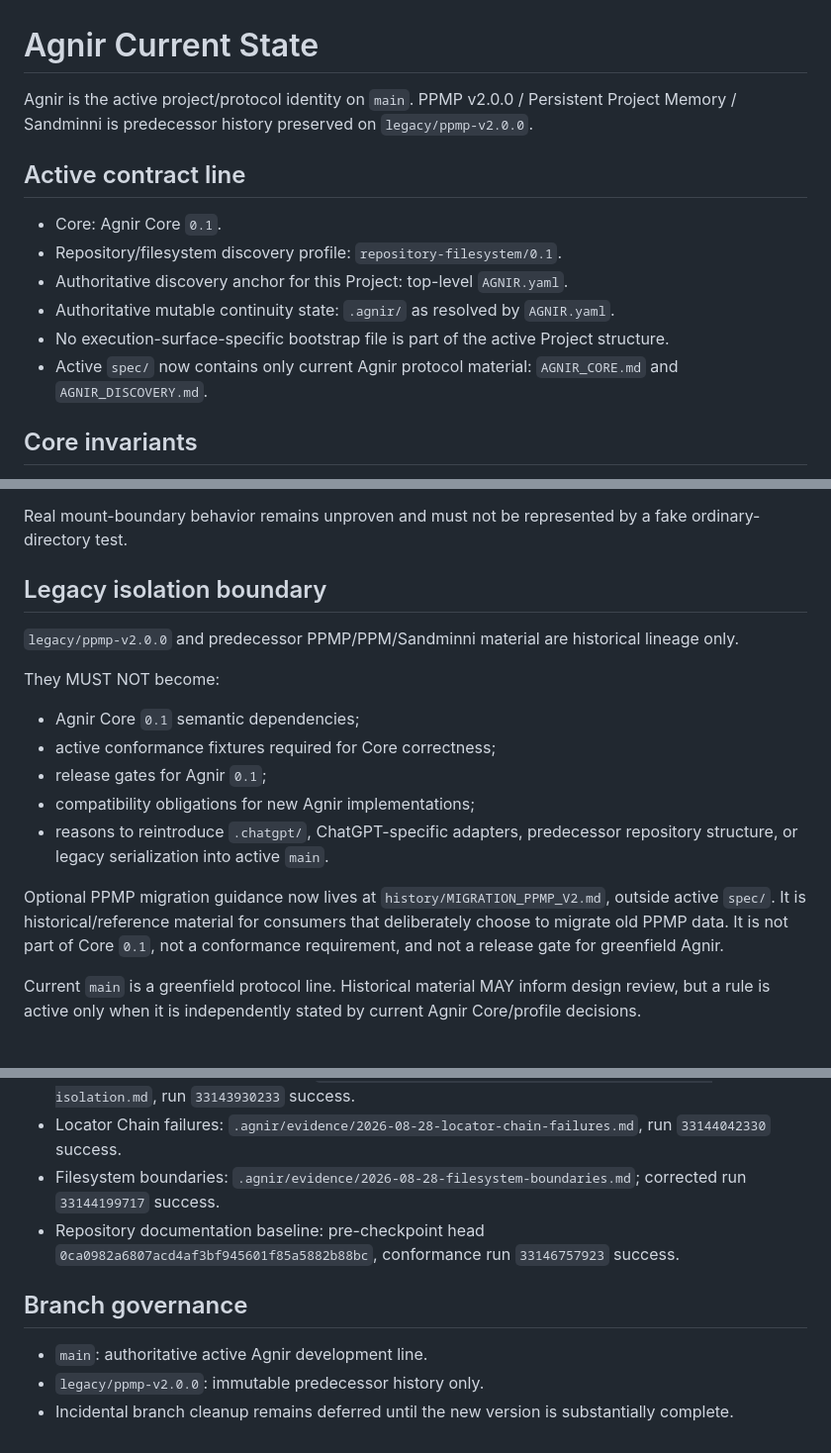
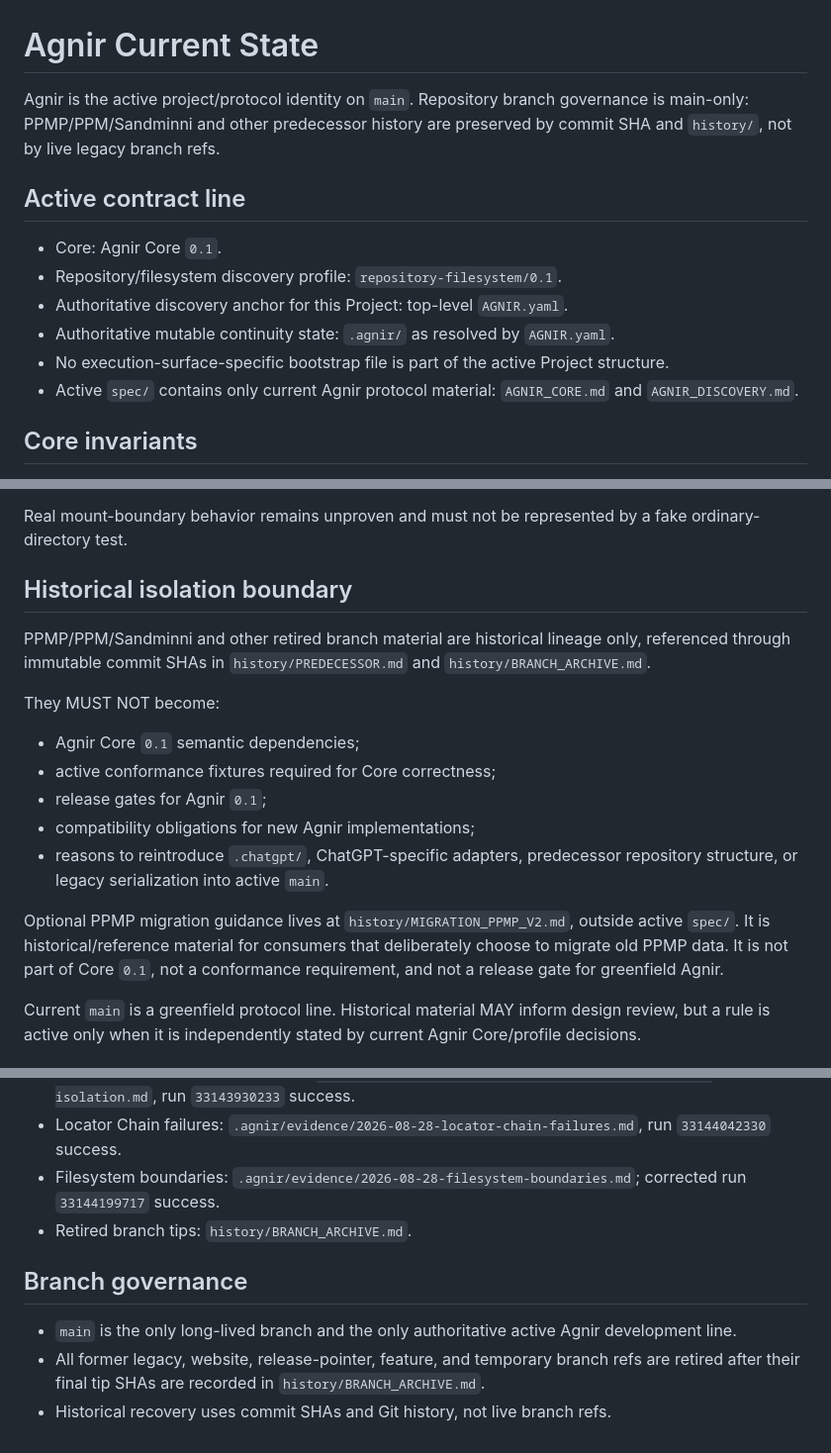
Before and after one commit to iorLab/agnir, a Markdown page: .agnir/state.md, 3 parts joined by grey strips. Shown at 99% size. Rendered like a GitHub page.

Commit message:
state: adopt Agnir main-only branch governance

```diff
--- a/.agnir/state.md
+++ b/.agnir/state.md
@@ -1,6 +1,6 @@
 # Agnir Current State
 
-Agnir is the active project/protocol identity on `main`. PPMP v2.0.0 / Persistent Project Memory / Sandminni is predecessor history preserved on `legacy/ppmp-v2.0.0`.
+Agnir is the active project/protocol identity on `main`. Repository branch governance is main-only: PPMP/PPM/Sandminni and other predecessor history are preserved by commit SHA and `history/`, not by live legacy branch refs.
 
 ## Active contract line
 
@@ -9,7 +9,7 @@ Agnir is the active project/protocol identity on `main`. PPMP v2.0.0 / Persisten
 - Authoritative discovery anchor for this Project: top-level `AGNIR.yaml`.
 - Authoritative mutable continuity state: `.agnir/` as resolved by `AGNIR.yaml`.
 - No execution-surface-specific bootstrap file is part of the active Project structure.
-- Active `spec/` now contains only current Agnir protocol material: `AGNIR_CORE.md` and `AGNIR_DISCOVERY.md`.
+- Active `spec/` contains only current Agnir protocol material: `AGNIR_CORE.md` and `AGNIR_DISCOVERY.md`.
 
 ## Core invariants
 
@@ -50,9 +50,9 @@ A Git worktree is a valid Project root when its own top-level `AGNIR.yaml` and d
 
 Real mount-boundary behavior remains unproven and must not be represented by a fake ordinary-directory test.
 
-## Legacy isolation boundary
+## Historical isolation boundary
 
-`legacy/ppmp-v2.0.0` and predecessor PPMP/PPM/Sandminni material are historical lineage only.
+PPMP/PPM/Sandminni and other retired branch material are historical lineage only, referenced through immutable commit SHAs in `history/PREDECESSOR.md` and `history/BRANCH_ARCHIVE.md`.
 
 They MUST NOT become:
 
@@ -62,7 +62,7 @@ They MUST NOT become:
 - compatibility obligations for new Agnir implementations;
 - reasons to reintroduce `.chatgpt/`, ChatGPT-specific adapters, predecessor repository structure, or legacy serialization into active `main`.
 
-Optional PPMP migration guidance now lives at `history/MIGRATION_PPMP_V2.md`, outside active `spec/`. It is historical/reference material for consumers that deliberately choose to migrate old PPMP data. It is not part of Core `0.1`, not a conformance requirement, and not a release gate for greenfield Agnir.
+Optional PPMP migration guidance lives at `history/MIGRATION_PPMP_V2.md`, outside active `spec/`. It is historical/reference material for consumers that deliberately choose to migrate old PPMP data. It is not part of Core `0.1`, not a conformance requirement, and not a release gate for greenfield Agnir.
 
 Current `main` is a greenfield protocol line. Historical material MAY inform design review, but a rule is active only when it is independently stated by current Agnir Core/profile decisions.
 
@@ -89,10 +88,10 @@ This remains a working `0.1` development contract until the current-architecture
 - Multi-project workspace isolation: `.agnir/evidence/2026-08-28-multi-project-workspace-isolation.md`, run `33143930233` success.
 - Locator Chain failures: `.agnir/evidence/2026-08-28-locator-chain-failures.md`, run `33144042330` success.
 - Filesystem boundaries: `.agnir/evidence/2026-08-28-filesystem-boundaries.md`; corrected run `33144199717` success.
-- Repository documentation baseline: pre-checkpoint head `0ca0982a6807acd4af3bf945601f85a5882b88bc`, conformance run `33146757923` success.
+- Retired branch tips: `history/BRANCH_ARCHIVE.md`.
 
 ## Branch governance
 
-- `main`: authoritative active Agnir development line.
-- `legacy/ppmp-v2.0.0`: immutable predecessor history only.
-- Incidental branch cleanup remains deferred until the new version is substantially complete.
+- `main` is the only long-lived branch and the only authoritative active Agnir development line.
+- All former legacy, website, release-pointer, feature, and temporary branch refs are retired after their final tip SHAs are recorded in `history/BRANCH_ARCHIVE.md`.
+- Historical recovery uses commit SHAs and Git history, not live branch refs.
```
Also changed, not shown: other parts of .agnir/state.md (+0 -1 lines).
